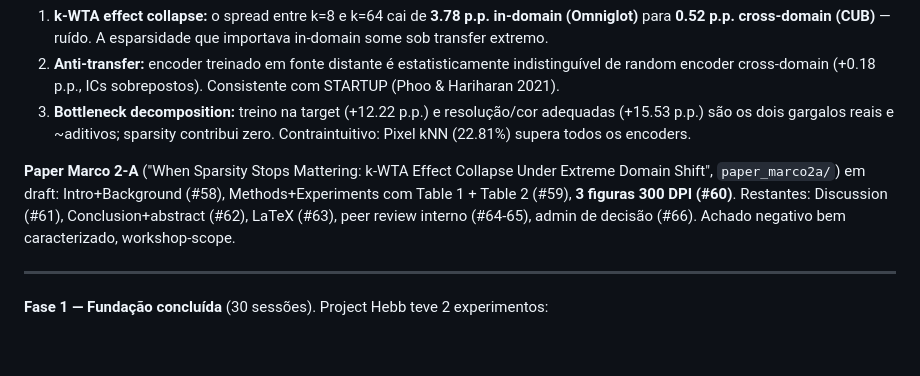
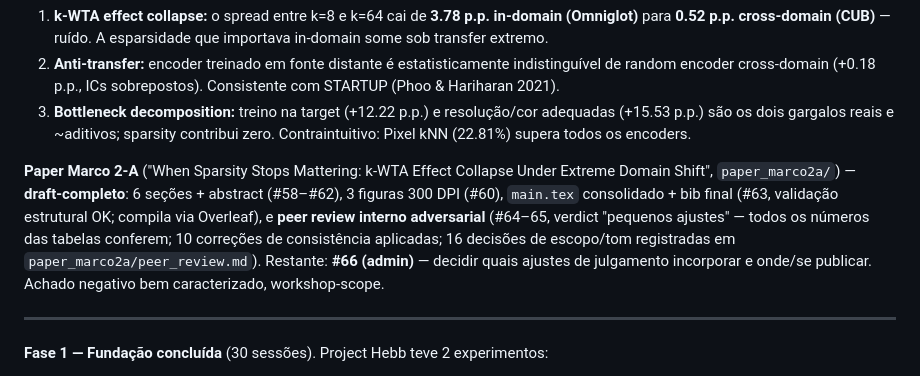
Before and after one commit to luisroberto0/project-hebb, a Markdown page: README.md, the part around one of its changes. Drawn GitHub-style; blank space fills up the shorter version.

Commit message:
docs: README status pos-#65 -- paper Marco 2-A draft-completo + peer review

```diff
--- a/README.md
+++ b/README.md
@@ -17,7 +17,7 @@ Pesquisa em arquiteturas neurais bio-inspiradas: plasticidade local diferenciáv
 2. **Anti-transfer:** encoder treinado em fonte distante é estatisticamente indistinguível de random encoder cross-domain (+0.18 p.p., ICs sobrepostos). Consistente com STARTUP (Phoo & Hariharan 2021).
 3. **Bottleneck decomposition:** treino na target (+12.22 p.p.) e resolução/cor adequadas (+15.53 p.p.) são os dois gargalos reais e ~aditivos; sparsity contribui zero. Contraintuitivo: Pixel kNN (22.81%) supera todos os encoders.
 
-**Paper Marco 2-A** ("When Sparsity Stops Mattering: k-WTA Effect Collapse Under Extreme Domain Shift", `paper_marco2a/`) em draft: Intro+Background (#58), Methods+Experiments com Table 1 + Table 2 (#59), **3 figuras 300 DPI (#60)**. Restantes: Discussion (#61), Conclusion+abstract (#62), LaTeX (#63), peer review interno (#64-65), admin de decisão (#66). Achado negativo bem caracterizado, workshop-scope.
+**Paper Marco 2-A** ("When Sparsity Stops Mattering: k-WTA Effect Collapse Under Extreme Domain Shift", `paper_marco2a/`) — **draft-completo**: 6 seções + abstract (#58–#62), 3 figuras 300 DPI (#60), `main.tex` consolidado + bib final (#63, validação estrutural OK; compila via Overleaf), e **peer review interno adversarial** (#64–65, verdict "pequenos ajustes" — todos os números das tabelas conferem; 10 correções de consistência aplicadas; 16 decisões de escopo/tom registradas em `paper_marco2a/peer_review.md`). Restante: **#66 (admin)** — decidir quais ajustes de julgamento incorporar e onde/se publicar. Achado negativo bem caracterizado, workshop-scope.
 
 ---
 
```
Also changed, not shown: other parts of README.md (+1 -1 lines).
